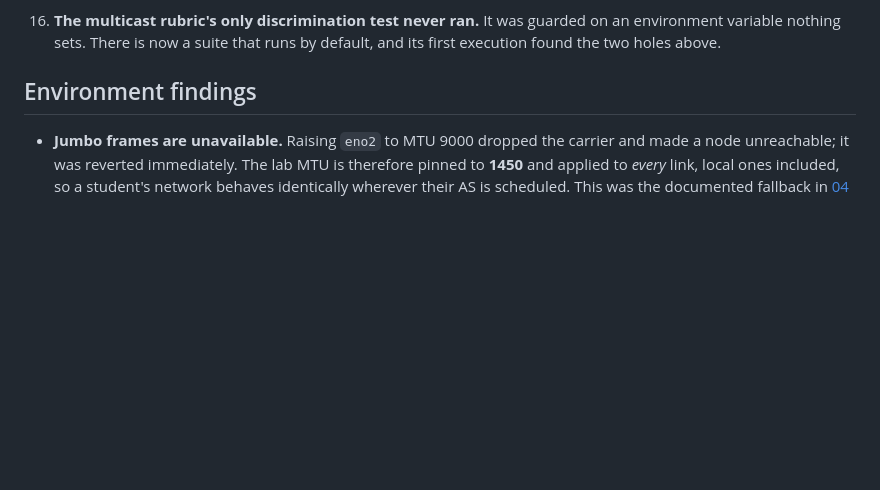
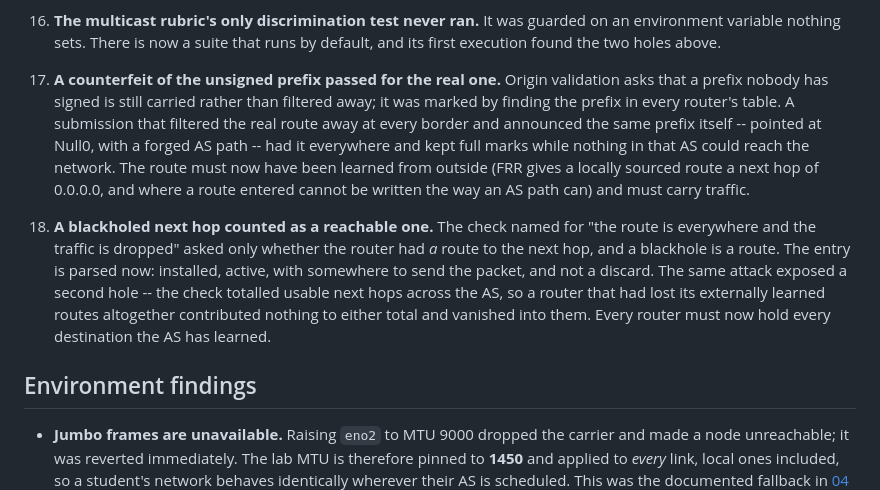
Before and after one commit to HongyuHe/Twinet, a Markdown page: docs/09_status.md, the part around the change. Rendered like a GitHub page; blank space fills up the shorter version.

Commit message:
Record the origin-validation and next-hop findings

```diff
--- a/docs/09_status.md
+++ b/docs/09_status.md
@@ -177,6 +177,26 @@ reached students, and each motivated a permanent test.
 16. **The multicast rubric's only discrimination test never ran.** It was
     guarded on an environment variable nothing sets. There is now a suite that
     runs by default, and its first execution found the two holes above.
+
+17. **A counterfeit of the unsigned prefix passed for the real one.** Origin
+    validation asks that a prefix nobody has signed is still carried rather
+    than filtered away; it was marked by finding the prefix in every router's
+    table. A submission that filtered the real route away at every border and
+    announced the same prefix itself -- pointed at Null0, with a forged AS path
+    -- had it everywhere and kept full marks while nothing in that AS could
+    reach the network. The route must now have been learned from outside (FRR
+    gives a locally sourced route a next hop of 0.0.0.0, and where a route
+    entered cannot be written the way an AS path can) and must carry traffic.
+
+18. **A blackholed next hop counted as a reachable one.** The check named for
+    "the route is everywhere and the traffic is dropped" asked only whether the
+    router had *a* route to the next hop, and a blackhole is a route. The
+    entry is parsed now: installed, active, with somewhere to send the packet,
+    and not a discard. The same attack exposed a second hole -- the check
+    totalled usable next hops across the AS, so a router that had lost its
+    externally learned routes altogether contributed nothing to either total
+    and vanished into them. Every router must now hold every destination the AS
+    has learned.
 
 ## Environment findings
 
```
